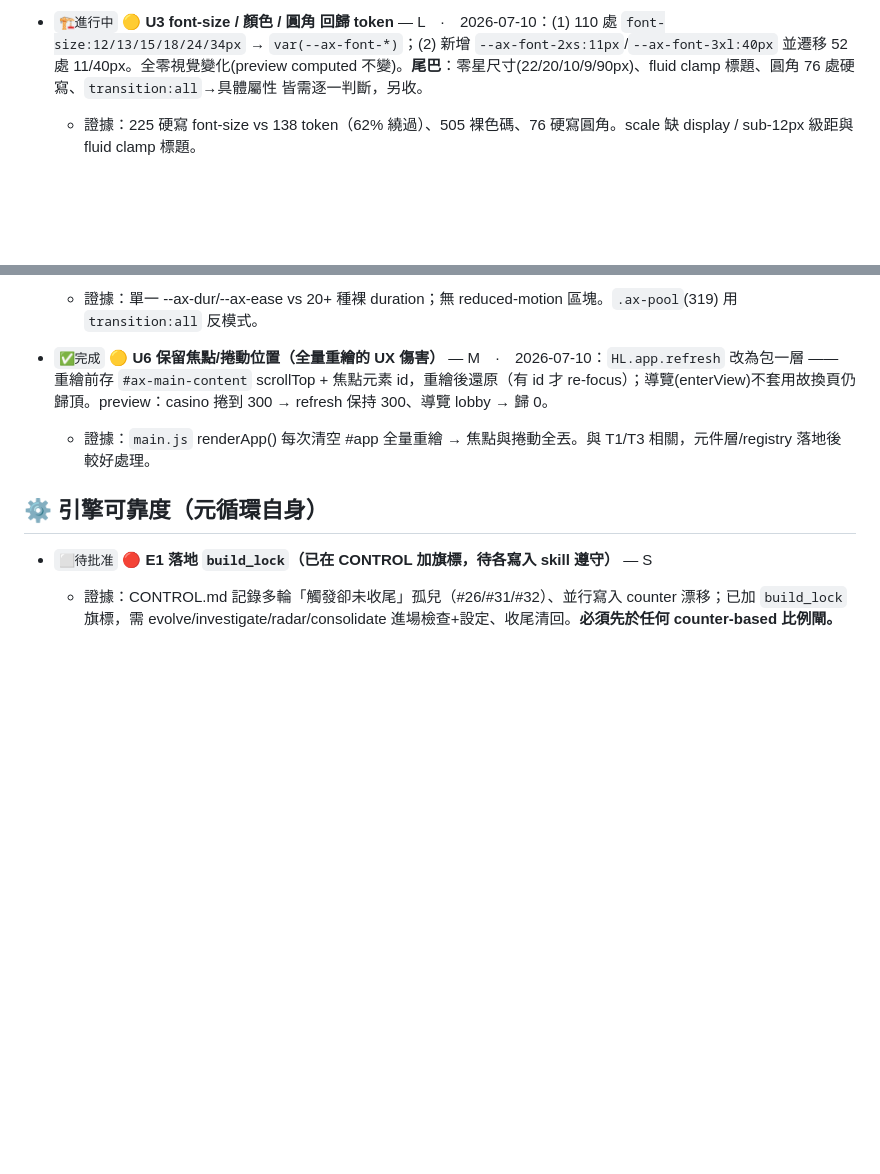
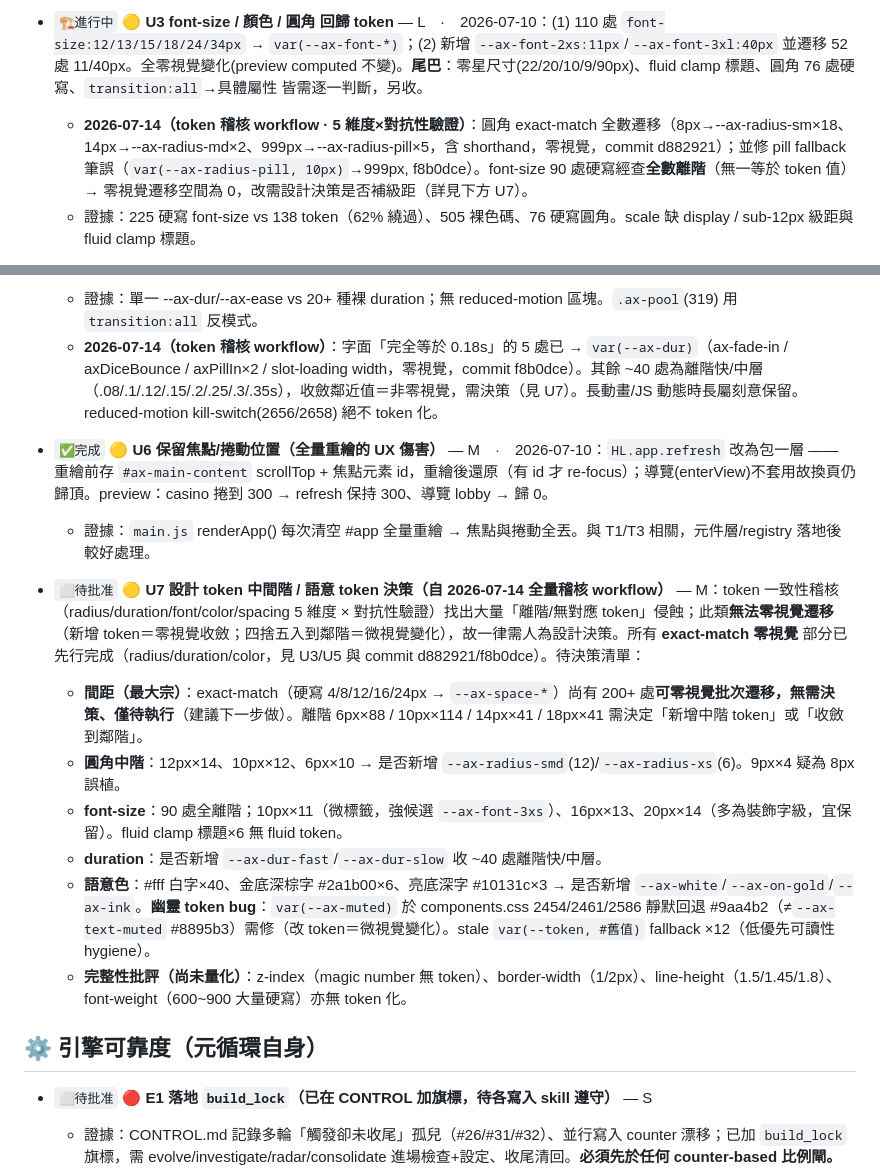
Before and after one commit to jack791212/apex-win-prototype, a Markdown page: intel/DEBT.md, 2 parts joined by grey strips. Drawn GitHub-style; blank space fills up the shorter version.

Commit message:
docs(debt): 記錄 token 稽核 workflow 成果 + 開 U7 中間階/語意 token 決策卡
U3/U5 補上 2026-07-14 已完成的 exact-match 零視覺遷移（radius/duration/color）；
新增 U7 彙整稽核找出、需人為設計決策的離階/語意 token 侵蝕（間距 exact-match 200+
待執行、離階 6/10/14/18px，圓角/font 中階，dur-fast/slow，#fff/on-gold 語意色，
幽靈 var(--ax-muted) bug，及 z-index/line-height 等未量化維度）。

Co-Authored-By: Claude Opus 4.8 <noreply@anthropic.com>

```diff
--- a/intel/DEBT.md
+++ b/intel/DEBT.md
@@ -56,6 +56,7 @@
   - 證據：`#ca8a04`×17、`#ffd76a`×14（散在 components.css:1023-2615），真 `--ax-gold`(#ffb524) 只 3 次；68 個 var() 帶不符的 hex fallback。
 
 - `🏗️進行中` 🟡 **U3 font-size / 顏色 / 圓角 回歸 token** — L　·　2026-07-10：(1) 110 處 `font-size:12/13/15/18/24/34px` → `var(--ax-font-*)`；(2) 新增 `--ax-font-2xs:11px`/`--ax-font-3xl:40px` 並遷移 52 處 11/40px。全零視覺變化(preview computed 不變)。**尾巴**：零星尺寸(22/20/10/9/90px)、fluid clamp 標題、圓角 76 處硬寫、`transition:all`→具體屬性 皆需逐一判斷，另收。
+  - **2026-07-14（token 稽核 workflow · 5 維度×對抗性驗證）**：圓角 exact-match 全數遷移（8px→--ax-radius-sm×18、14px→--ax-radius-md×2、999px→--ax-radius-pill×5，含 shorthand，零視覺，commit d882921）；並修 pill fallback 筆誤（`var(--ax-radius-pill, 10px)`→999px, f8b0dce）。font-size 90 處硬寫經查**全數離階**（無一等於 token 值）→ 零視覺遷移空間為 0，改需設計決策是否補級距（詳見下方 U7）。
   - 證據：225 硬寫 font-size vs 138 token（62% 繞過）、505 裸色碼、76 硬寫圓角。scale 缺 display / sub-12px 級距與 fluid clamp 標題。
 
 - `✅完成` 🟡 **U4 調亮 `--ax-text-dim`（過 WCAG AA）** — S　·　2026-07-10：`#5d6a8a` → `#7d8aae`（全站 dim 文字一次提升，過 AA 4.5:1）。preview 驗證 token 已生效。
@@ -63,9 +64,18 @@
 
 - `🏗️進行中` ⚪ **U5 動效時間收斂到 `--ax-dur` + 加 `prefers-reduced-motion`** — M　·　2026-07-10：已加全域 `@media (prefers-reduced-motion: reduce)` 關閉非必要動畫/轉場（a11y）。**2026-07-13：`transition:all` 反模式全站清零** —— components.css 10 處 `transition:all` → 具體屬性（各選擇器只 tween 其 hover/state 實際變動的屬性；如 `.ax-pool`→transform,border-color、`.ax-icon-btn`→border-color、`.ax-stake`→border-color,color,opacity），preview 逐一以 getComputedStyle 驗 transitionProperty 正確、零 `transition:all` 殘留、零 console error（此即 07-10 首輪遺留、跨多輪心跳未提交的孤兒，本輪正式收編提交）。**尾巴**：20+ 種裸 duration 收斂到 `--ax-dur` 留待另收。
   - 證據：單一 --ax-dur/--ax-ease vs 20+ 種裸 duration；無 reduced-motion 區塊。`.ax-pool`(319) 用 `transition:all` 反模式。
+  - **2026-07-14（token 稽核 workflow）**：字面「完全等於 0.18s」的 5 處已 → `var(--ax-dur)`（ax-fade-in / axDiceBounce / axPillIn×2 / slot-loading width，零視覺，commit f8b0dce）。其餘 ~40 處為離階快/中層（.08/.1/.12/.15/.2/.25/.3/.35s），收斂鄰近值＝非零視覺，需決策（見 U7）。長動畫/JS 動態時長屬刻意保留。reduced-motion kill-switch(2656/2658) 絕不 token 化。
 
 - `✅完成` 🟡 **U6 保留焦點/捲動位置（全量重繪的 UX 傷害）** — M　·　2026-07-10：`HL.app.refresh` 改為包一層 —— 重繪前存 `#ax-main-content` scrollTop + 焦點元素 id，重繪後還原（有 id 才 re-focus）；導覽(enterView)不套用故換頁仍歸頂。preview：casino 捲到 300 → refresh 保持 300、導覽 lobby → 歸 0。
   - 證據：`main.js` renderApp() 每次清空 #app 全量重繪 → 焦點與捲動全丟。與 T1/T3 相關，元件層/registry 落地後較好處理。
+
+- `⬜待批准` 🟡 **U7 設計 token 中間階 / 語意 token 決策（自 2026-07-14 全量稽核 workflow）** — M：token 一致性稽核（radius/duration/font/color/spacing 5 維度 × 對抗性驗證）找出大量「離階/無對應 token」侵蝕；此類**無法零視覺遷移**（新增 token＝零視覺收斂；四捨五入到鄰階＝微視覺變化），故一律需人為設計決策。所有 **exact-match 零視覺** 部分已先行完成（radius/duration/color，見 U3/U5 與 commit d882921/f8b0dce）。待決策清單：
+  - **間距（最大宗）**：exact-match（硬寫 4/8/12/16/24px → `--ax-space-*`）尚有 200+ 處**可零視覺批次遷移，無需決策、僅待執行**（建議下一步做）。離階 6px×88 / 10px×114 / 14px×41 / 18px×41 需決定「新增中階 token」或「收斂到鄰階」。
+  - **圓角中階**：12px×14、10px×12、6px×10 → 是否新增 `--ax-radius-smd`(12)/`--ax-radius-xs`(6)。9px×4 疑為 8px 誤植。
+  - **font-size**：90 處全離階；10px×11（微標籤，強候選 `--ax-font-3xs`）、16px×13、20px×14（多為裝飾字級，宜保留）。fluid clamp 標題×6 無 fluid token。
+  - **duration**：是否新增 `--ax-dur-fast`/`--ax-dur-slow` 收 ~40 處離階快/中層。
+  - **語意色**：#fff 白字×40、金底深棕字 #2a1b00×6、亮底深字 #10131c×3 → 是否新增 `--ax-white`/`--ax-on-gold`/`--ax-ink`。**幽靈 token bug**：`var(--ax-muted)` 於 components.css 2454/2461/2586 靜默回退 #9aa4b2（≠`--ax-text-muted` #8895b3）需修（改 token＝微視覺變化）。stale `var(--token, #舊值)` fallback ×12（低優先可讀性 hygiene）。
+  - **完整性批評（尚未量化）**：z-index（magic number 無 token）、border-width（1/2px）、line-height（1.5/1.45/1.8）、font-weight（600~900 大量硬寫）亦無 token 化。
 
 ## ⚙️ 引擎可靠度（元循環自身）
 
```
